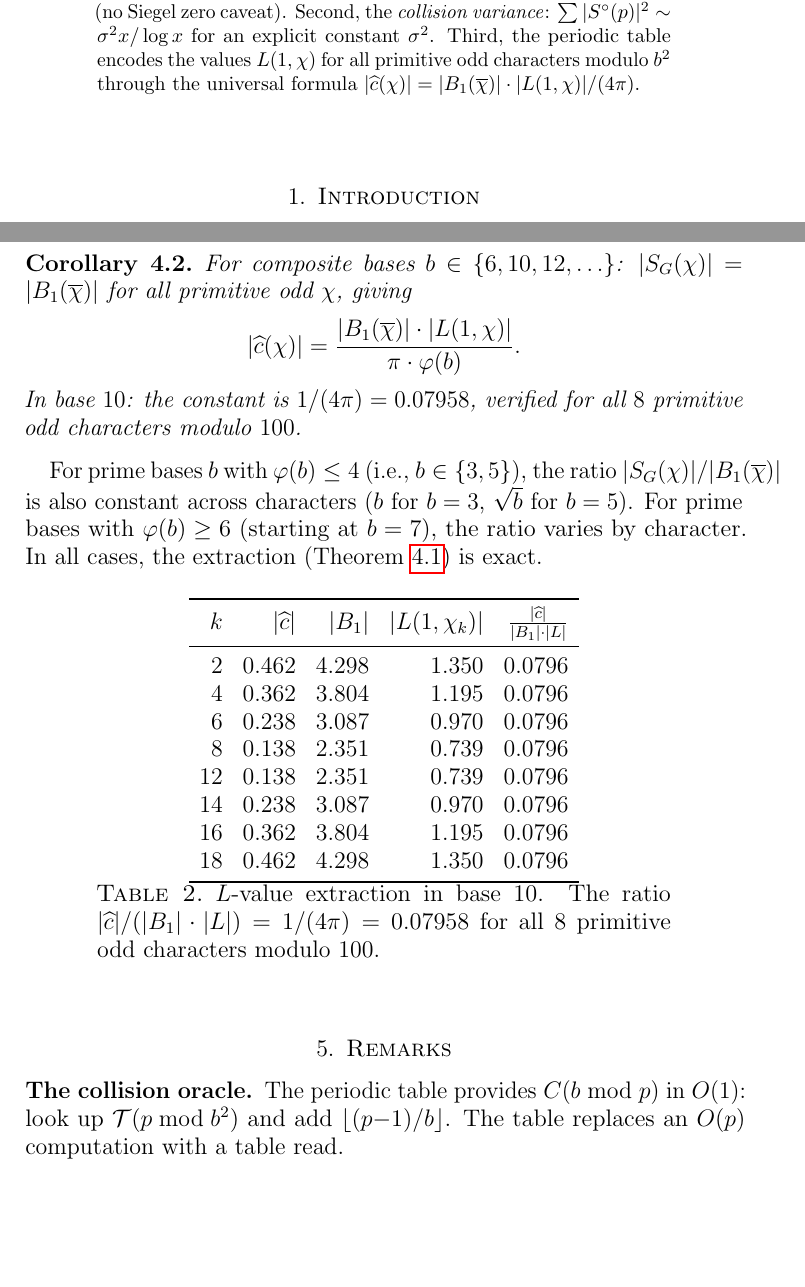
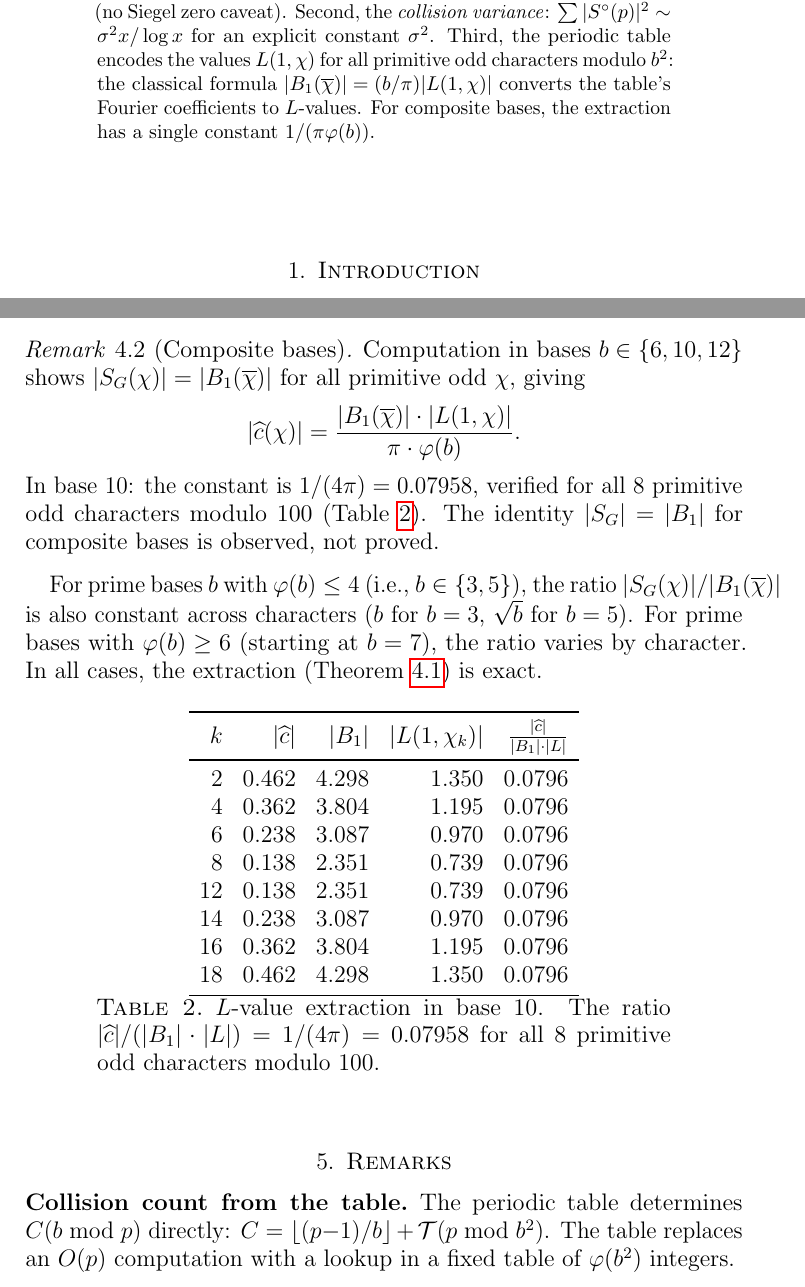
Before and after one commit to alexspetty/nfield, a LaTeX paper (publication/the_collision_pnt.tex): two parts of pages 1 and 5 of 6, joined at a grey line, cut so that both start at the same text, the shorter picture padded with empty space. Compiled offline with pdfLaTeX.

Commit message:
Paper E fixes from review, update READMEs
Paper E (Cody review round 2):
- Abstract: removed false universal 1/(4pi) claim
- Cor 4.2: downgraded to verified remark (|S_G|=|B1| observed, not proved)
- Thm 3.3: added small-prime note and Parseval normalization
- Removed "collision oracle" language for arXiv

READMEs:
- Main: added Paper E listing, updated experiments section
- Publication: added Paper E description
- Experiments gitignored from public repo

```diff
--- a/publication/the_collision_pnt.tex
+++ b/publication/the_collision_pnt.tex
@@ -58,11 +58,13 @@ O(x \exp(-c\sqrt{\log x}))$,
 with an effective constant $c > 0$ for all $b \ge 3$
 (no Siegel zero caveat). Second, the \emph{collision
 variance}: $\sum |S^{\circ}(p)|^2 \sim \sigma^2 x / \log x$
-for an explicit constant $\sigma^2$. Third, the periodic
-table encodes the values $L(1, \chi)$ for all primitive odd
-characters modulo~$b^2$ through the universal formula
-$|\widehat{c}(\chi)| =
-|B_1(\overline{\chi})| \cdot |L(1,\chi)| / (4\pi)$.
+for an explicit constant $\sigma^2$. Third, the periodic table encodes the values
+$L(1, \chi)$ for all primitive odd characters
+modulo~$b^2$: the classical formula
+$|B_1(\overline{\chi})| = (b/\pi) |L(1,\chi)|$
+converts the table's Fourier coefficients to $L$-values.
+For composite bases, the extraction has a single constant
+$1/(\pi \varphi(b))$.
 \end{abstract}
 \maketitle
 
@@ -325,8 +332,8 @@ verification at each step.
 For composite bases, the extraction admits a single
 proportionality constant:
 
-\begin{corollary}\label{cor:composite}
-For composite bases $b \in \{6, 10, 12, \ldots\}$:
+\begin{remark}[Composite bases]\label{rem:composite}
+Computation in bases $b \in \{6, 10, 12\}$ shows
 $|S_G(\chi)| = |B_1(\overline{\chi})|$ for all
 primitive odd~$\chi$, giving
 \[
@@ -336,8 +343,10 @@ primitive odd~$\chi$, giving
 \]
 In base~$10$: the constant is $1/(4\pi) = 0.07958$,
 verified for all $8$ primitive odd characters
-modulo~$100$.
-\end{corollary}
+modulo~$100$ (Table~\ref{tab:lvalues}). The identity
+$|S_G| = |B_1|$ for composite bases is observed, not
+proved.
+\end{remark}
 
 For prime bases $b$ with $\varphi(b) \le 4$
 (i.e., $b \in \{3, 5\}$), the ratio
@@ -374,12 +383,12 @@ for all $8$ primitive odd characters modulo~$100$.}
 % ============================================================
 \section{Remarks}
 
-\subsection*{The collision oracle}
+\subsection*{Collision count from the table}
 
-The periodic table provides $C(b \bmod p)$ in $O(1)$:
-look up $\mathcal{T}(p \bmod b^2)$ and add
-$\lfloor(p{-}1)/b\rfloor$. The table replaces an $O(p)$
-computation with a table read.
+The periodic table determines $C(b \bmod p)$ directly:
+$C = \lfloor(p{-}1)/b\rfloor + \mathcal{T}(p \bmod b^2)$.
+The table replaces an $O(p)$ computation with a lookup
+in a fixed table of $\varphi(b^2)$ integers.
 
 \subsection*{Universality across bases}
 
```
Also changed, not shown: README.md, publication/README.md, publication/the_collision_pnt.tex (11 more changed lines).
